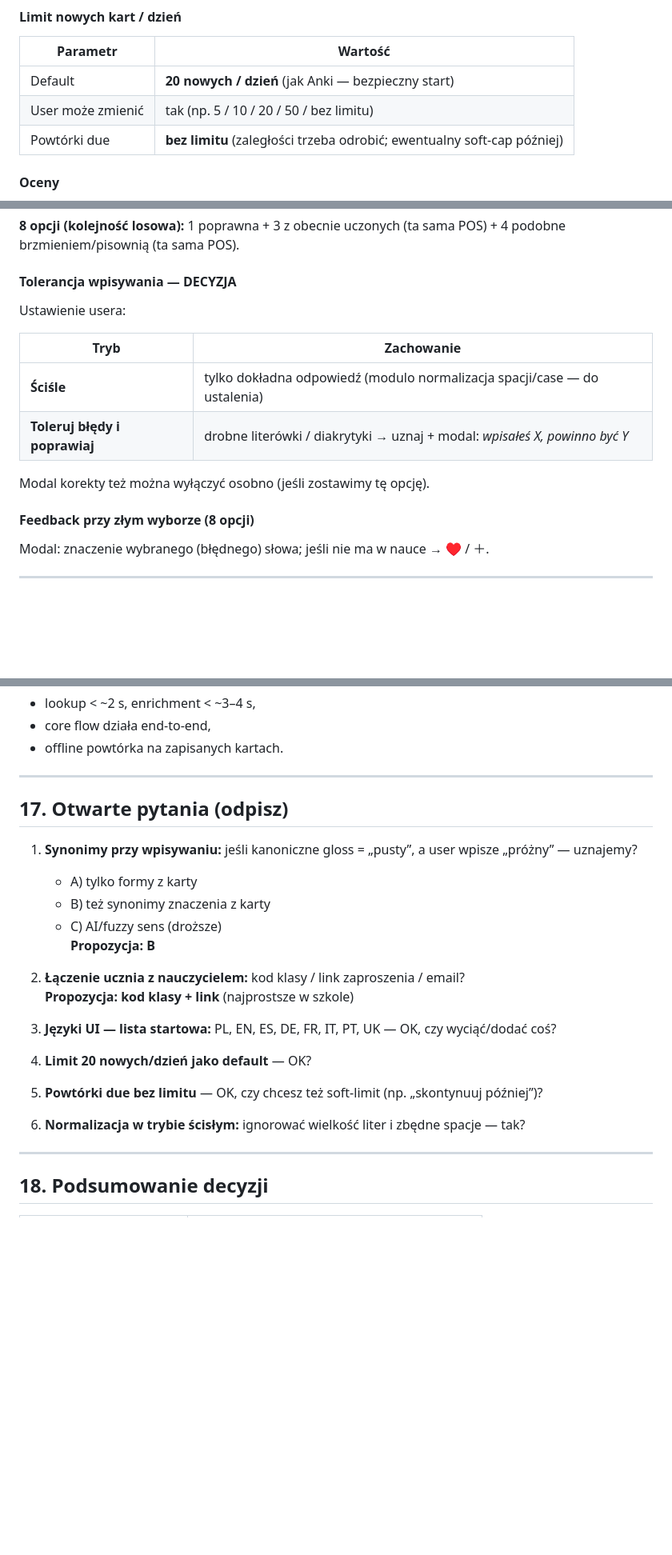
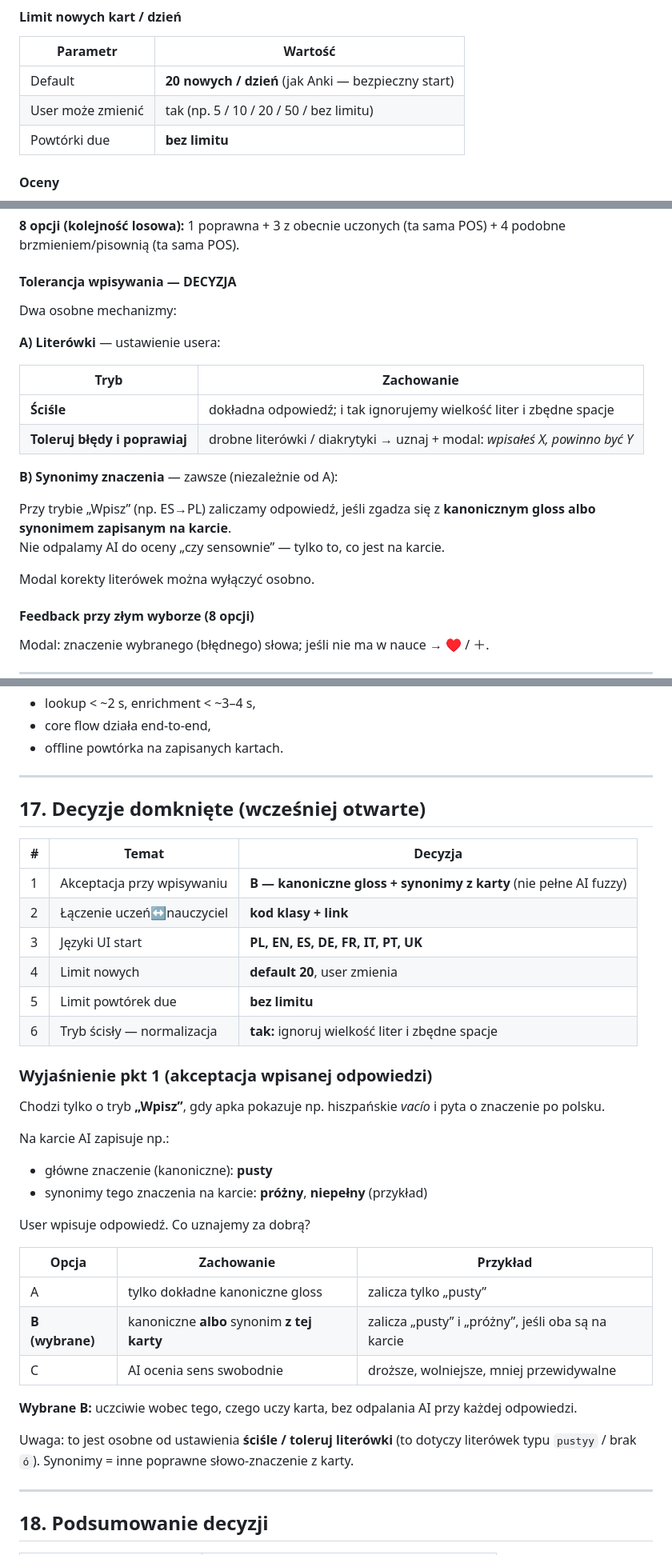
Before and after one commit to stepienov/vocabulario, a Markdown page: doc/PLAN_APLIKACJI.md, 3 parts joined by grey strips. Shown at 80% size. Drawn GitHub-style; blank space fills up the shorter version.

Commit message:
Domknięcie Q&A: synonimy przy wpisywaniu i pozostałe decyzje
Zaakceptowane propozycje (UI langs, limit 20, join kod+link,
due bez limitu, normalizacja case/spacje) oraz jasne wyjaśnienie
akceptacji kanoniczne+synonimy z karty w trybie Wpisz.

Co-authored-by: stepienov <stepienov@users.noreply.github.com>

```diff
--- a/doc/PLAN_APLIKACJI.md
+++ b/doc/PLAN_APLIKACJI.md
@@ -86,7 +86,7 @@ Karty zgodnie z ustawieniami usera, w kolejności SRS:
 |----------|---------|
 | Default | **20 nowych / dzień** (jak Anki — bezpieczny start) |
 | User może zmienić | tak (np. 5 / 10 / 20 / 50 / bez limitu) |
-| Powtórki due | **bez limitu** (zaległości trzeba odrobić; ewentualny soft-cap później) |
+| Powtórki due | **bez limitu** |
 
 #### Oceny
 
@@ -109,14 +109,21 @@ Karty zgodnie z ustawieniami usera, w kolejności SRS:
 
 #### Tolerancja wpisywania — DECYZJA
 
-Ustawienie usera:
+Dwa osobne mechanizmy:
+
+**A) Literówki** — ustawienie usera:
 
 | Tryb | Zachowanie |
 |------|------------|
-| **Ściśle** | tylko dokładna odpowiedź (modulo normalizacja spacji/case — do ustalenia) |
+| **Ściśle** | dokładna odpowiedź; i tak ignorujemy wielkość liter i zbędne spacje |
 | **Toleruj błędy i poprawiaj** | drobne literówki / diakrytyki → uznaj + modal: *wpisałeś X, powinno być Y* |
 
-Modal korekty też można wyłączyć osobno (jeśli zostawimy tę opcję).
+**B) Synonimy znaczenia** — zawsze (niezależnie od A):
+
+Przy trybie „Wpisz” (np. ES→PL) zaliczamy odpowiedź, jeśli zgadza się z **kanonicznym gloss albo synonimem zapisanym na karcie**.
+Nie odpalamy AI do oceny „czy sensownie” — tylko to, co jest na karcie.
+
+Modal korekty literówek można wyłączyć osobno.
 
 #### Feedback przy złym wyborze (8 opcji)
 
@@ -310,24 +317,37 @@ Nie tylko „masz 12 kart do powtórki”, tylko konkretny materiał.
 
 ---
 
-## 17. Otwarte pytania (odpisz)
+## 17. Decyzje domknięte (wcześniej otwarte)
 
-1. **Synonimy przy wpisywaniu:** jeśli kanoniczne gloss = „pusty”, a user wpisze „próżny” — uznajemy?
-   - A) tylko formy z karty
-   - B) też synonimy znaczenia z karty
-   - C) AI/fuzzy sens (droższe)
-   **Propozycja: B**
+| # | Temat | Decyzja |
+|---|-------|--------|
+| 1 | Akceptacja przy wpisywaniu | **B — kanoniczne gloss + synonimy z karty** (nie pełne AI fuzzy) |
+| 2 | Łączenie uczeń↔nauczyciel | **kod klasy + link** |
+| 3 | Języki UI start | **PL, EN, ES, DE, FR, IT, PT, UK** |
+| 4 | Limit nowych | **default 20**, user zmienia |
+| 5 | Limit powtórek due | **bez limitu** |
+| 6 | Tryb ścisły — normalizacja | **tak:** ignoruj wielkość liter i zbędne spacje |
 
-2. **Łączenie ucznia z nauczycielem:** kod klasy / link zaproszenia / email?
-   **Propozycja: kod klasy + link** (najprostsze w szkole)
+### Wyjaśnienie pkt 1 (akceptacja wpisanej odpowiedzi)
 
-3. **Języki UI — lista startowa:** PL, EN, ES, DE, FR, IT, PT, UK — OK, czy wyciąć/dodać coś?
+Chodzi tylko o tryb **„Wpisz”**, gdy apka pokazuje np. hiszpańskie *vacío* i pyta o znaczenie po polsku.
 
-4. **Limit 20 nowych/dzień jako default** — OK?
+Na karcie AI zapisuje np.:
 
-5. **Powtórki due bez limitu** — OK, czy chcesz też soft-limit (np. „skontynuuj później”)?
+- główne znaczenie (kanoniczne): **pusty**
+- synonimy tego znaczenia na karcie: **próżny**, **niepełny** (przykład)
 
-6. **Normalizacja w trybie ścisłym:** ignorować wielkość liter i zbędne spacje — tak?
+User wpisuje odpowiedź. Co uznajemy za dobrą?
+
+| Opcja | Zachowanie | Przykład |
+|-------|------------|----------|
+| A | tylko dokładne kanoniczne gloss | zalicza tylko „pusty” |
+| **B (wybrane)** | kanoniczne **albo** synonim **z tej karty** | zalicza „pusty” i „próżny”, jeśli oba są na karcie |
+| C | AI ocenia sens swobodnie | droższe, wolniejsze, mniej przewidywalne |
+
+**Wybrane B:** uczciwie wobec tego, czego uczy karta, bez odpalania AI przy każdej odpowiedzi.
+
+Uwaga: to jest osobne od ustawienia **ściśle / toleruj literówki** (to dotyczy literówek typu `pustyy` / brak `ó`). Synonimy = inne poprawne słowo-znaczenie z karty.
 
 ---
 
```
Also changed, not shown: other parts of doc/PLAN_APLIKACJI.md (+8 -4 lines).
